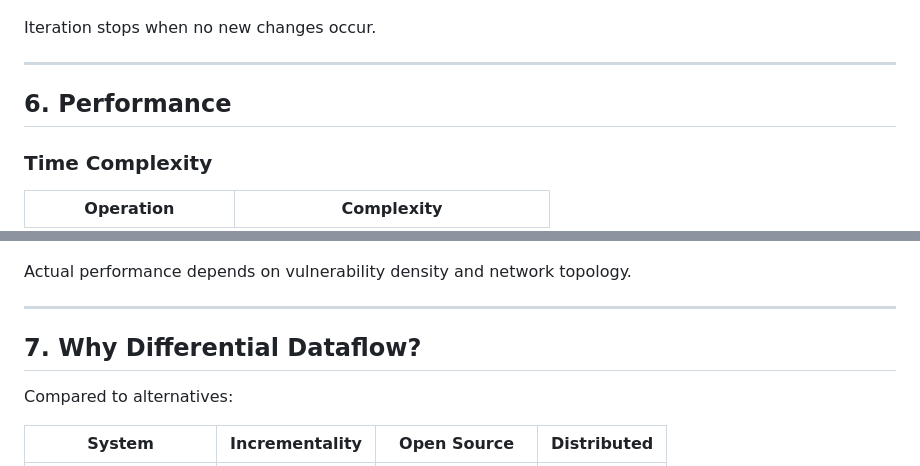
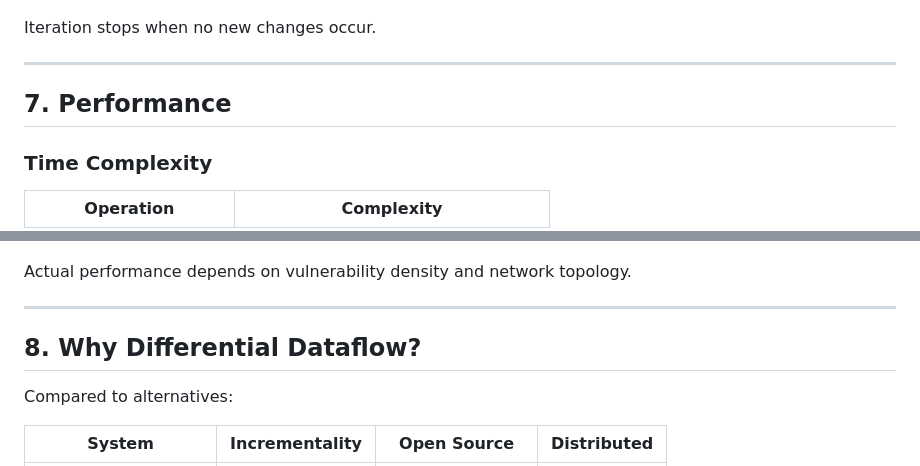
Before and after one commit to stefi19/DynamicAttackGraphs, a Markdown page: docs/PHASE2_ARCHITECTURE.md, 2 parts joined by grey strips. Drawn GitHub-style.

```diff
--- a/docs/PHASE2_ARCHITECTURE.md
+++ b/docs/PHASE2_ARCHITECTURE.md
@@ -212,7 +234,7 @@ Iteration stops when no new changes occur.
 
 ---
 
-## 6. Performance
+## 7. Performance
 
 ### Time Complexity
 
@@ -234,7 +256,7 @@ Actual performance depends on vulnerability density and network topology.
 
 ---
 
-## 7. Why Differential Dataflow?
+## 8. Why Differential Dataflow?
 
 Compared to alternatives:
 
```
Also changed, not shown: other parts of docs/PHASE2_ARCHITECTURE.md (+25 -3 lines).
